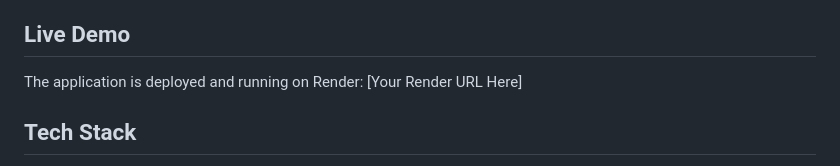
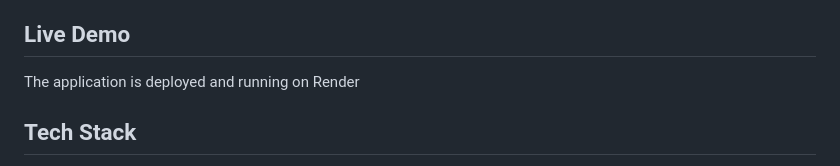
Before and after one commit to pasinsiri/qr-code-generation, a Markdown page: README.md, the part around the change. GitHub-like rendering.

Commit message:
remove URL

```diff
--- a/README.md
+++ b/README.md
@@ -13,7 +13,7 @@ A modern web application that generates QR codes for URLs with built-in link sho
 
 ## Live Demo
 
-The application is deployed and running on Render: [Your Render URL Here]
+The application is deployed and running on Render
 
 ## Tech Stack
 
```
